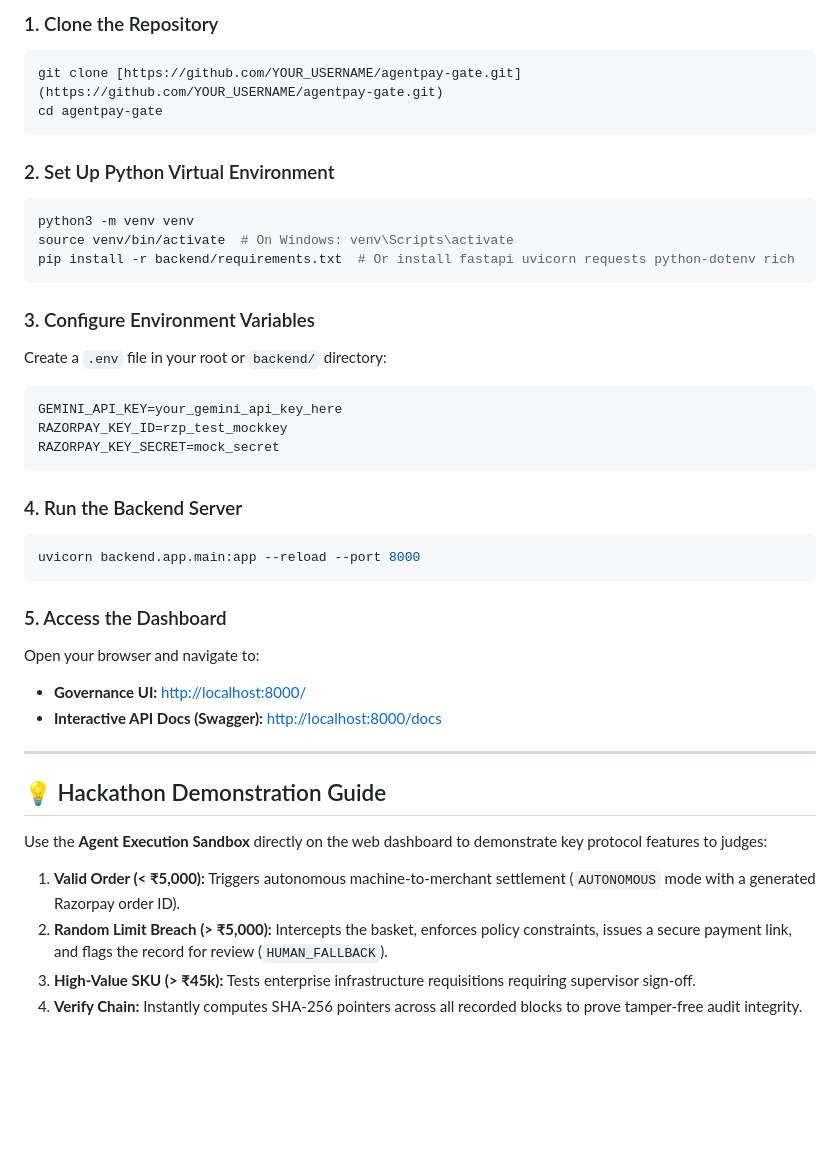
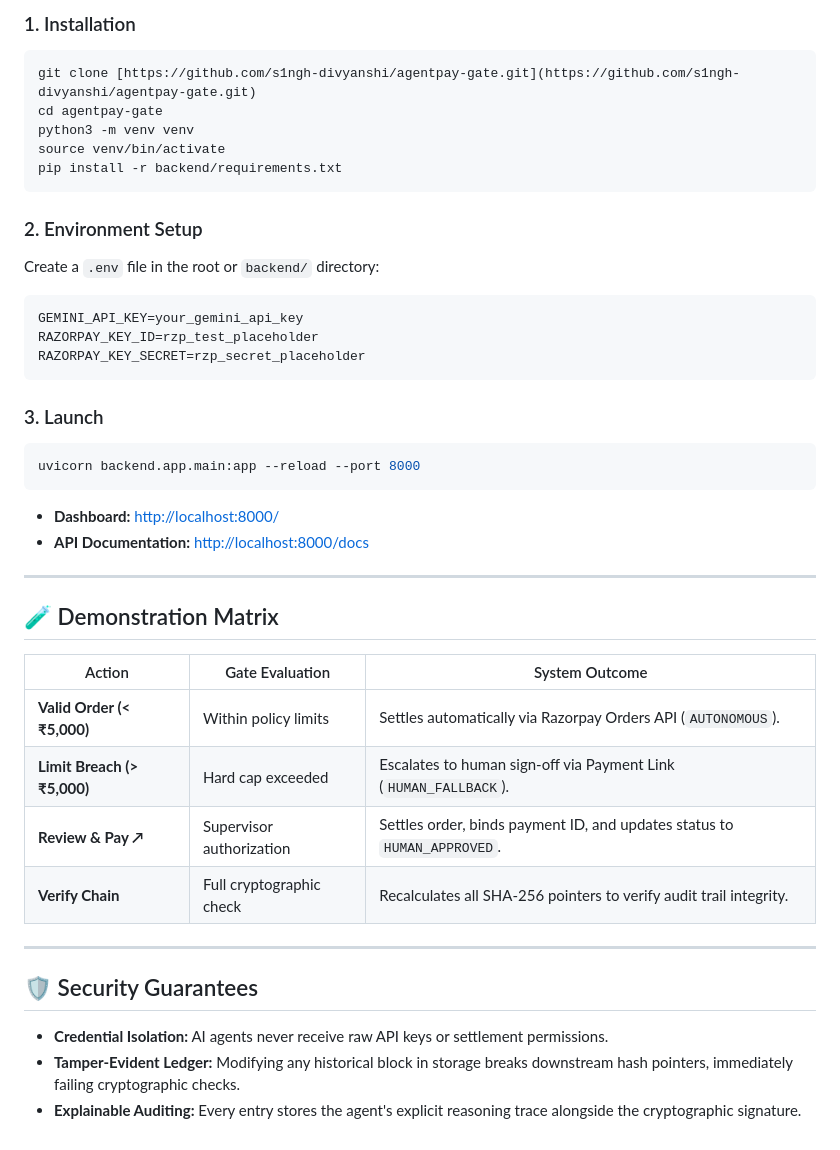
Before and after one commit to s1ngh-divyanshi/agentpay-gate, a Markdown page: README.md, the part around one of its changes. GitHub-like rendering; blank space fills up the shorter version.

````diff
--- a/README.md
+++ b/README.md
@@ -60,49 +92,48 @@ agentpay-core/
 
-### 1. Clone the Repository
+### 1. Installation
 
 ```bash
-git clone [https://github.com/YOUR_USERNAME/agentpay-gate.git](https://github.com/YOUR_USERNAME/agentpay-gate.git)
+git clone [https://github.com/s1ngh-divyanshi/agentpay-gate.git](https://github.com/s1ngh-divyanshi/agentpay-gate.git)
 cd agentpay-gate
+python3 -m venv venv
+source venv/bin/activate
+pip install -r backend/requirements.txt
 ```
 
-### 2. Set Up Python Virtual Environment
+### 2. Environment Setup
 
-```bash
-python3 -m venv venv
-source venv/bin/activate  # On Windows: venv\Scripts\activate
-pip install -r backend/requirements.txt  # Or install fastapi uvicorn requests python-dotenv rich
+Create a `.env` file in the root or `backend/` directory:
+
+```env
+GEMINI_API_KEY=your_gemini_api_key
+RAZORPAY_KEY_ID=rzp_test_placeholder
+RAZORPAY_KEY_SECRET=rzp_secret_placeholder
 ```
 
-### 3. Configure Environment Variables
-
-Create a `.env` file in your root or `backend/` directory:
-
-```env
-GEMINI_API_KEY=your_gemini_api_key_here
-RAZORPAY_KEY_ID=rzp_test_mockkey
-RAZORPAY_KEY_SECRET=mock_secret
-```
-
-### 4. Run the Backend Server
+### 3. Launch
 
 ```bash
 uvicorn backend.app.main:app --reload --port 8000
 ```
 
-### 5. Access the Dashboard
-
-Open your browser and navigate to:
-
-- **Governance UI:** [http://localhost:8000/](http://localhost:8000/)
-- **Interactive API Docs (Swagger):** [http://localhost:8000/docs](http://localhost:8000/docs)
+- **Dashboard:** [http://localhost:8000/](http://localhost:8000/)
+- **API Documentation:** [http://localhost:8000/docs](http://localhost:8000/docs)
 
 ---
 
-## 💡 Hackathon Demonstration Guide
+## 🧪 Demonstration Matrix
 
-Use the **Agent Execution Sandbox** directly on the web dashboard to demonstrate key protocol features to judges:
+| Action                      | Gate Evaluation          | System Outcome                                                           |
+| --------------------------- | ------------------------ | ------------------------------------------------------------------------ |
+| **Valid Order (< ₹5,000)**  | Within policy limits     | Settles automatically via Razorpay Orders API (`AUTONOMOUS`).            |
+| **Limit Breach (> ₹5,000)** | Hard cap exceeded        | Escalates to human sign-off via Payment Link (`HUMAN_FALLBACK`).         |
+| **Review & Pay ↗**          | Supervisor authorization | Settles order, binds payment ID, and updates status to `HUMAN_APPROVED`. |
+| **Verify Chain**            | Full cryptographic check | Recalculates all SHA-256 pointers to verify audit trail integrity.       |
 
-1. **Valid Order (< ₹5,000):** Triggers autonomous machine-to-merchant settlement (`AUTONOMOUS` mode with a generated Razorpay order ID).
-2. **Random Limit Breach (> ₹5,000):** Intercepts the basket, enforces policy constraints, issues a secure payment link, and flags the record for review (`HUMAN_FALLBACK`).
-3. **High-Value SKU (> ₹45k):** Tests enterprise infrastructure requisitions requiring supervisor sign-off.
-4. **Verify Chain:** Instantly computes SHA-256 pointers across all recorded blocks to prove tamper-free audit integrity.
+---
+
+## 🛡️ Security Guarantees
+
+- **Credential Isolation:** AI agents never receive raw API keys or settlement permissions.
+- **Tamper-Evident Ledger:** Modifying any historical block in storage breaks downstream hash pointers, immediately failing cryptographic checks.
+- **Explainable Auditing:** Every entry stores the agent's explicit reasoning trace alongside the cryptographic signature.
````
Also changed, not shown: other parts of README.md (+63 -31 lines).
